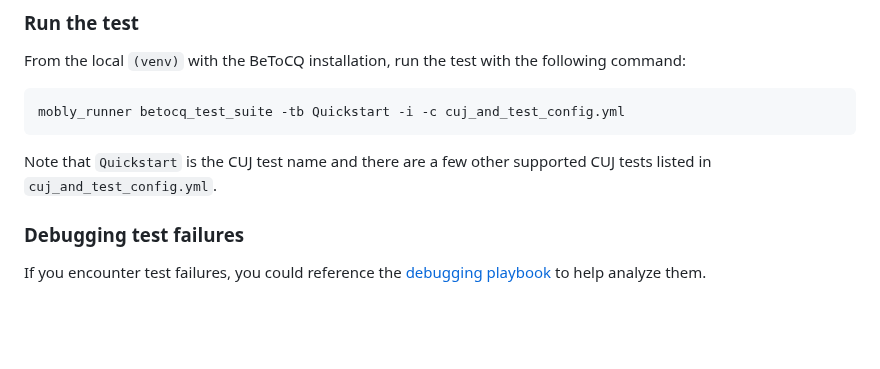
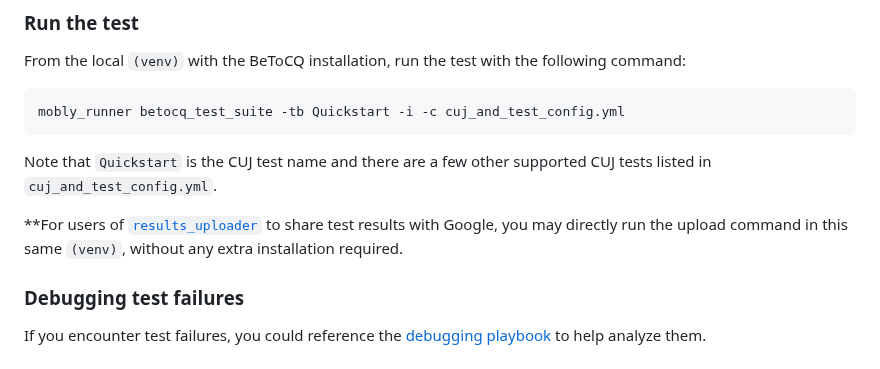
Before and after one commit to android/betocq, a Markdown page: README.md, the part around the change. Rendered like a GitHub page; blank space fills up the shorter version.

Commit message:
Add note for users of results_uploader

```diff
--- a/README.md
+++ b/README.md
@@ -429,6 +429,9 @@ mobly_runner betocq_test_suite -tb Quickstart -i -c cuj_and_test_config.yml
 Note that `Quickstart` is the CUJ test name and there are
 a few other supported CUJ tests listed in `cuj_and_test_config.yml`.
 
+**For users of [`results_uploader`](https://github.com/android/mobly-android-partner-tools)
+to share test results with Google, you may directly run the upload command in this same
+`(venv)`, without any extra installation required.
 
 ### Debugging test failures
 
```
